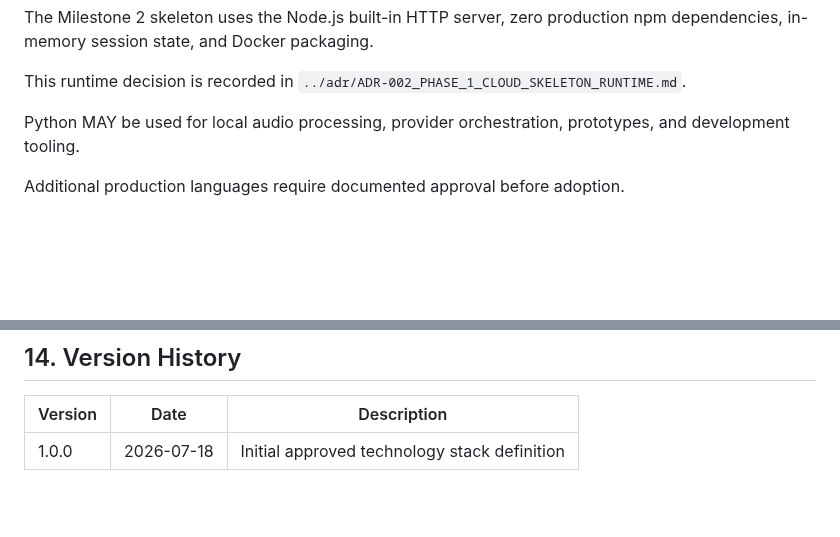
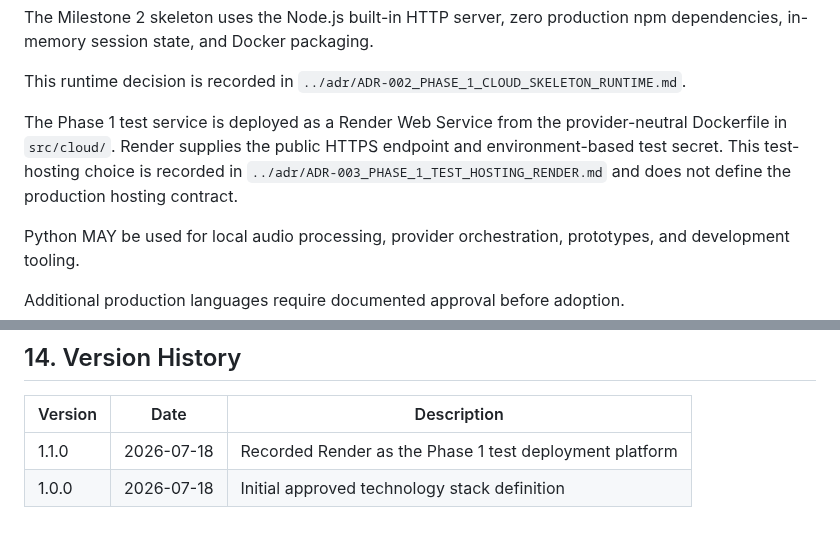
Before and after one commit to kolemasakar/VoiceBridge, a Markdown page: docs/architecture/05_TECHNOLOGY_STACK.md, 2 parts joined by grey strips. Drawn GitHub-style; blank space fills up the shorter version.

Commit message:
Record Render Phase 1 test hosting

```diff
--- a/docs/architecture/05_TECHNOLOGY_STACK.md
+++ b/docs/architecture/05_TECHNOLOGY_STACK.md
@@ -137,6 +137,8 @@ The Phase 1 cloud API uses TypeScript on Node.js 24 or later.
 The Milestone 2 skeleton uses the Node.js built-in HTTP server, zero production npm dependencies, in-memory session state, and Docker packaging.
 
 This runtime decision is recorded in `../adr/ADR-002_PHASE_1_CLOUD_SKELETON_RUNTIME.md`.
+
+The Phase 1 test service is deployed as a Render Web Service from the provider-neutral Dockerfile in `src/cloud/`. Render supplies the public HTTPS endpoint and environment-based test secret. This test-hosting choice is recorded in `../adr/ADR-003_PHASE_1_TEST_HOSTING_RENDER.md` and does not define the production hosting contract.
 
 Python MAY be used for local audio processing, provider orchestration, prototypes, and development tooling.
 
@@ -294,4 +296,5 @@ Stack changes SHOULD be recorded in an ADR when they affect long-term architectu
 
 | Version | Date | Description |
 |---------|------|-------------|
+| 1.1.0 | 2026-07-18 | Recorded Render as the Phase 1 test deployment platform |
 | 1.0.0 | 2026-07-18 | Initial approved technology stack definition |
```
